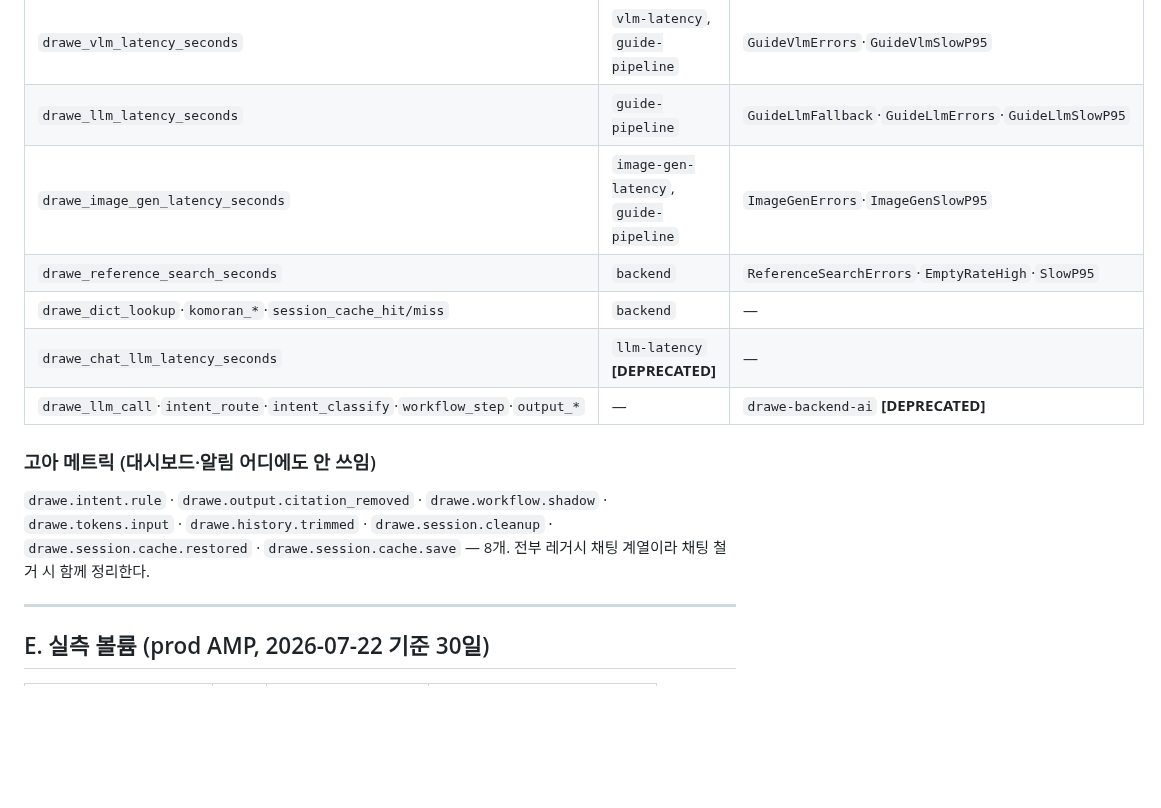
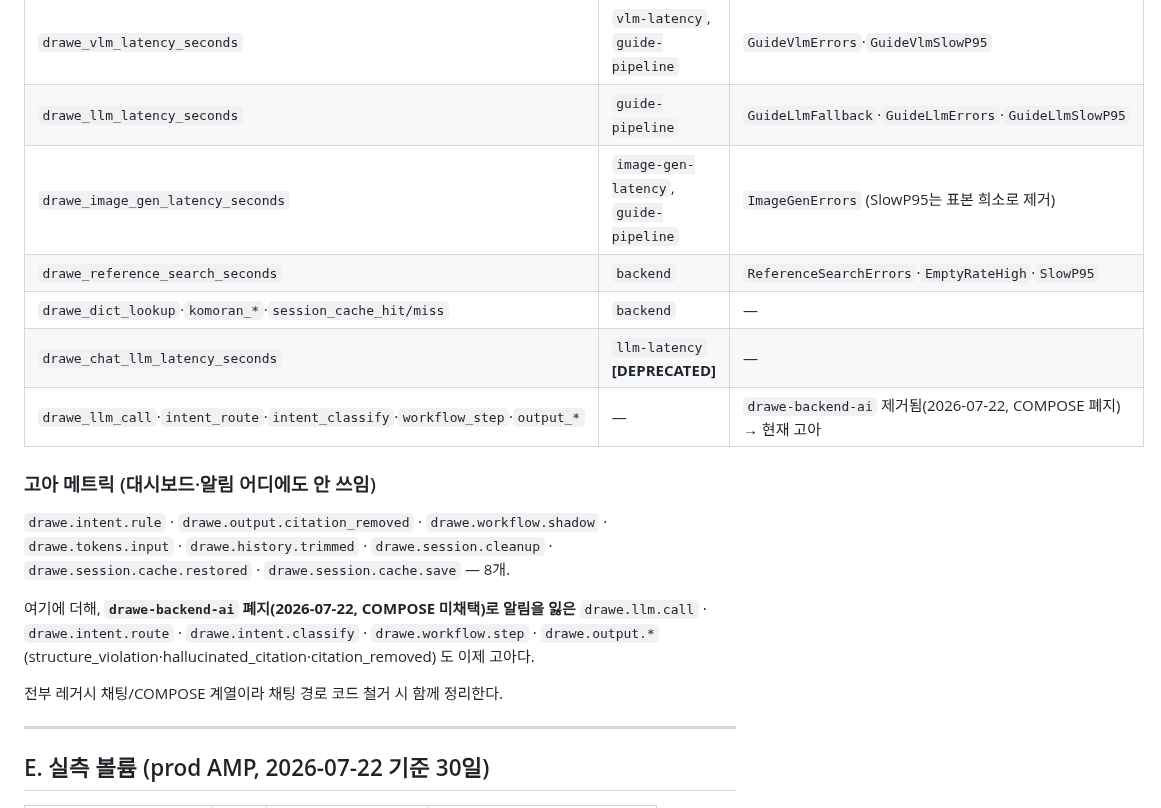
Before and after one commit to DraWeTeam/drawe, a Markdown page: docs/observability-custom-metrics.md, the part around one of its changes. Rendered like a GitHub page; blank space fills up the shorter version.

```diff
--- a/docs/observability-custom-metrics.md
+++ b/docs/observability-custom-metrics.md
@@ -142,18 +142,23 @@ dev 에 코드로 배포되는 경로는 저장소에 없다(`overlays/dev/obser
 |---|---|---|
 | `drawe_vlm_latency_seconds` | `vlm-latency`, `guide-pipeline` | `GuideVlmErrors`·`GuideVlmSlowP95` |
 | `drawe_llm_latency_seconds` | `guide-pipeline` | `GuideLlmFallback`·`GuideLlmErrors`·`GuideLlmSlowP95` |
-| `drawe_image_gen_latency_seconds` | `image-gen-latency`, `guide-pipeline` | `ImageGenErrors`·`ImageGenSlowP95` |
+| `drawe_image_gen_latency_seconds` | `image-gen-latency`, `guide-pipeline` | `ImageGenErrors` (SlowP95는 표본 희소로 제거) |
 | `drawe_reference_search_seconds` | `backend` | `ReferenceSearchErrors`·`EmptyRateHigh`·`SlowP95` |
 | `drawe_dict_lookup`·`komoran_*`·`session_cache_hit/miss` | `backend` | — |
 | `drawe_chat_llm_latency_seconds` | `llm-latency` **[DEPRECATED]** | — |
-| `drawe_llm_call`·`intent_route`·`intent_classify`·`workflow_step`·`output_*` | — | `drawe-backend-ai` **[DEPRECATED]** |
+| `drawe_llm_call`·`intent_route`·`intent_classify`·`workflow_step`·`output_*` | — | `drawe-backend-ai` 제거됨(2026-07-22, COMPOSE 폐지) → 현재 고아 |
 
 ### 고아 메트릭 (대시보드·알림 어디에도 안 쓰임)
 
 `drawe.intent.rule` · `drawe.output.citation_removed` · `drawe.workflow.shadow` ·
 `drawe.tokens.input` · `drawe.history.trimmed` · `drawe.session.cleanup` ·
 `drawe.session.cache.restored` · `drawe.session.cache.save` — 8개.
-전부 레거시 채팅 계열이라 채팅 철거 시 함께 정리한다.
+
+여기에 더해, **`drawe-backend-ai` 폐지(2026-07-22, COMPOSE 미채택)로 알림을 잃은**
+`drawe.llm.call` · `drawe.intent.route` · `drawe.intent.classify` · `drawe.workflow.step` ·
+`drawe.output.*`(structure_violation·hallucinated_citation·citation_removed) 도 이제 고아다.
+
+전부 레거시 채팅/COMPOSE 계열이라 채팅 경로 코드 철거 시 함께 정리한다.
 
 ---
 
```
Also changed, not shown: other parts of docs/observability-custom-metrics.md (+5 -5 lines).
